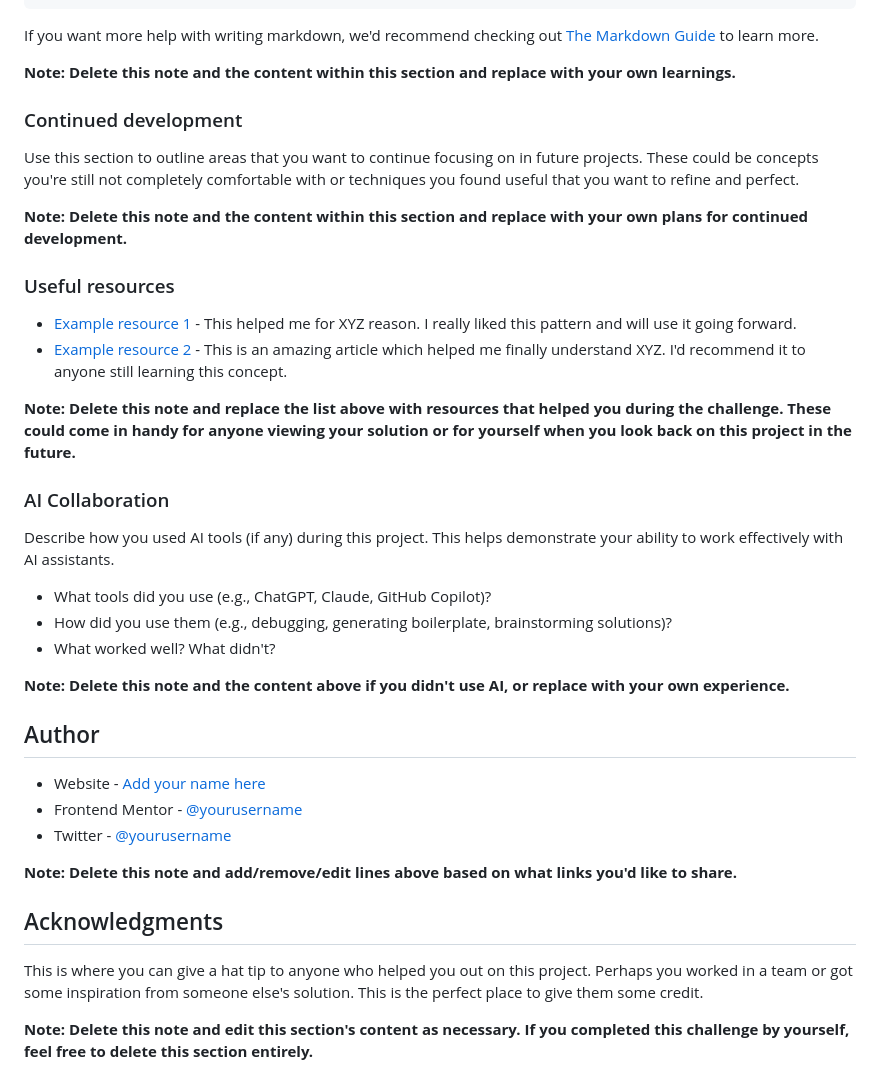
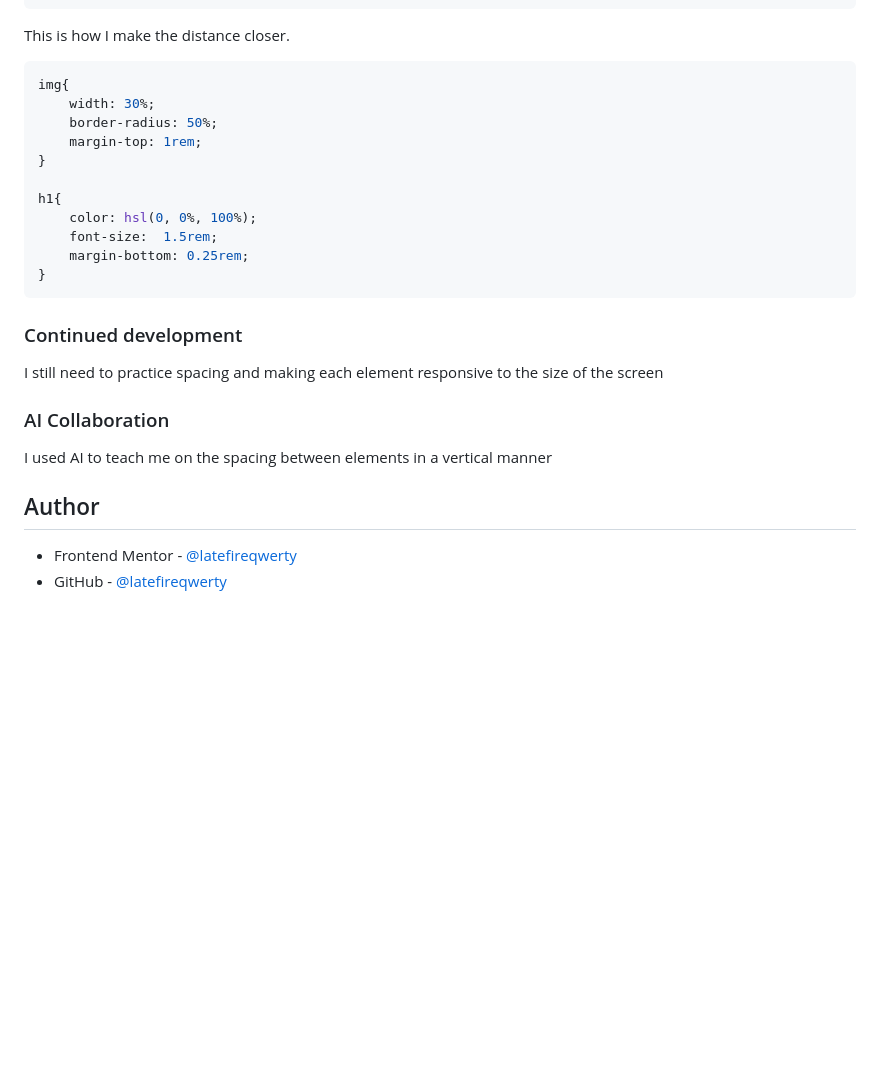
Before and after one commit to latefireqwerty/3-Social-Links-Profile, a Markdown page: README-template.md, the part around the change printed below. Rendered like a GitHub page; blank space fills up the shorter version.

````diff
--- a/README-template.md
+++ b/README-template.md
@@ -79,43 +71,30 @@ const proudOfThisFunc = () => {
 }
 ```
 
-If you want more help with writing markdown, we'd recommend checking out [The Markdown Guide](https://www.markdownguide.org/) to learn more.
+This is how I make the distance closer.
+```css
+img{
+    width: 30%;
+    border-radius: 50%;
+    margin-top: 1rem;
+}
 
-**Note: Delete this note and the content within this section and replace with your own learnings.**
+h1{
+    color: hsl(0, 0%, 100%);
+    font-size:  1.5rem;
+    margin-bottom: 0.25rem;
+}
+```
 
 ### Continued development
 
-Use this section to outline areas that you want to continue focusing on in future projects. These could be concepts you're still not completely comfortable with or techniques you found useful that you want to refine and perfect.
-
-**Note: Delete this note and the content within this section and replace with your own plans for continued development.**
-
-### Useful resources
-
-- [Example resource 1](https://www.example.com) - This helped me for XYZ reason. I really liked this pattern and will use it going forward.
-- [Example resource 2](https://www.example.com) - This is an amazing article which helped me finally understand XYZ. I'd recommend it to anyone still learning this concept.
-
-**Note: Delete this note and replace the list above with resources that helped you during the challenge. These could come in handy for anyone viewing your solution or for yourself when you look back on this project in the future.**
+I still need to practice spacing and making each element responsive to the size of the screen
 
 ### AI Collaboration
 
-Describe how you used AI tools (if any) during this project. This helps demonstrate your ability to work effectively with AI assistants.
-
-- What tools did you use (e.g., ChatGPT, Claude, GitHub Copilot)?
-- How did you use them (e.g., debugging, generating boilerplate, brainstorming solutions)?
-- What worked well? What didn't?
-
-**Note: Delete this note and the content above if you didn't use AI, or replace with your own experience.**
+I used AI to teach me on the spacing between elements in a vertical manner
 
 ## Author
 
-- Website - [Add your name here](https://www.your-site.com)
-- Frontend Mentor - [@yourusername](https://www.frontendmentor.io/profile/yourusername)
-- Twitter - [@yourusername](https://www.twitter.com/yourusername)
-
-**Note: Delete this note and add/remove/edit lines above based on what links you'd like to share.**
-
-## Acknowledgments
-
-This is where you can give a hat tip to anyone who helped you out on this project. Perhaps you worked in a team or got some inspiration from someone else's solution. This is the perfect place to give them some credit.
-
-**Note: Delete this note and edit this section's content as necessary. If you completed this challenge by yourself, feel free to delete this section entirely.**
+- Frontend Mentor - [@latefireqwerty](https://www.frontendmentor.io/home)
+- GitHub - [@latefireqwerty](https://github.com/latefireqwerty)
````
Also changed, not shown: other parts of README-template.md (+19 -27 lines), image.png (added).
